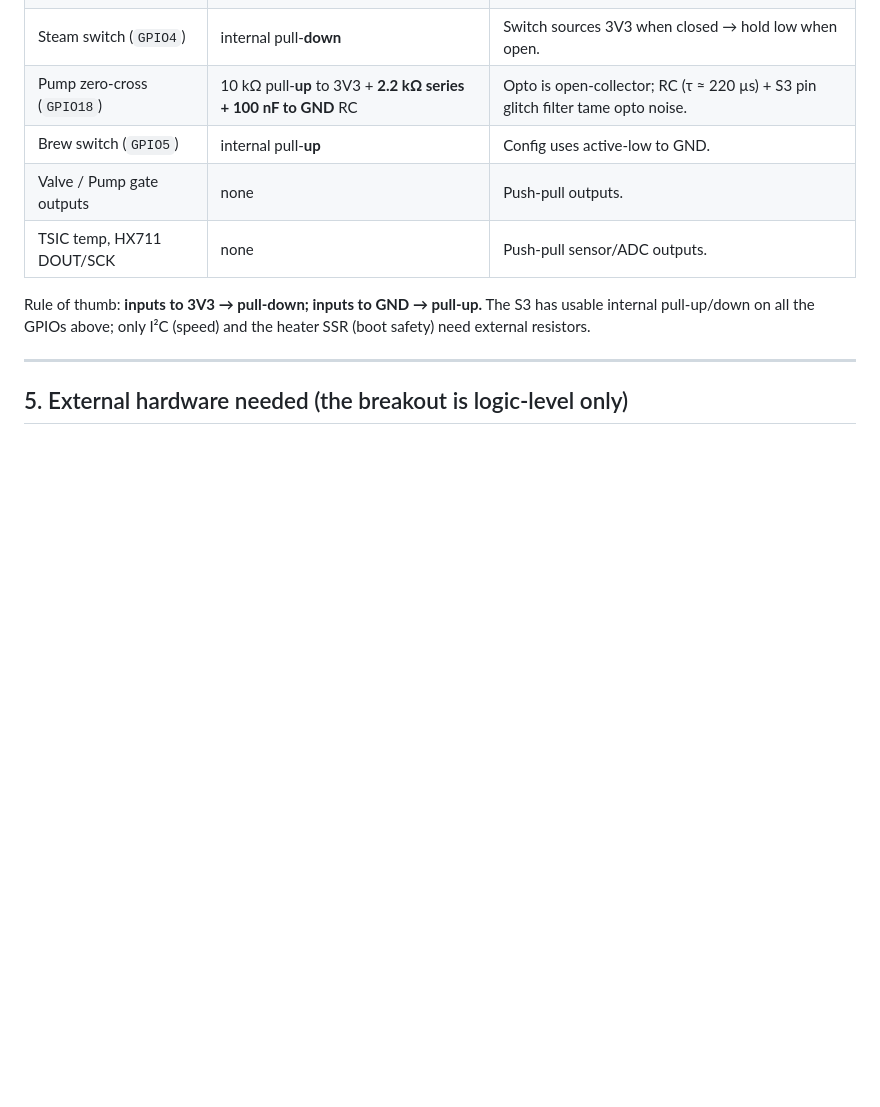
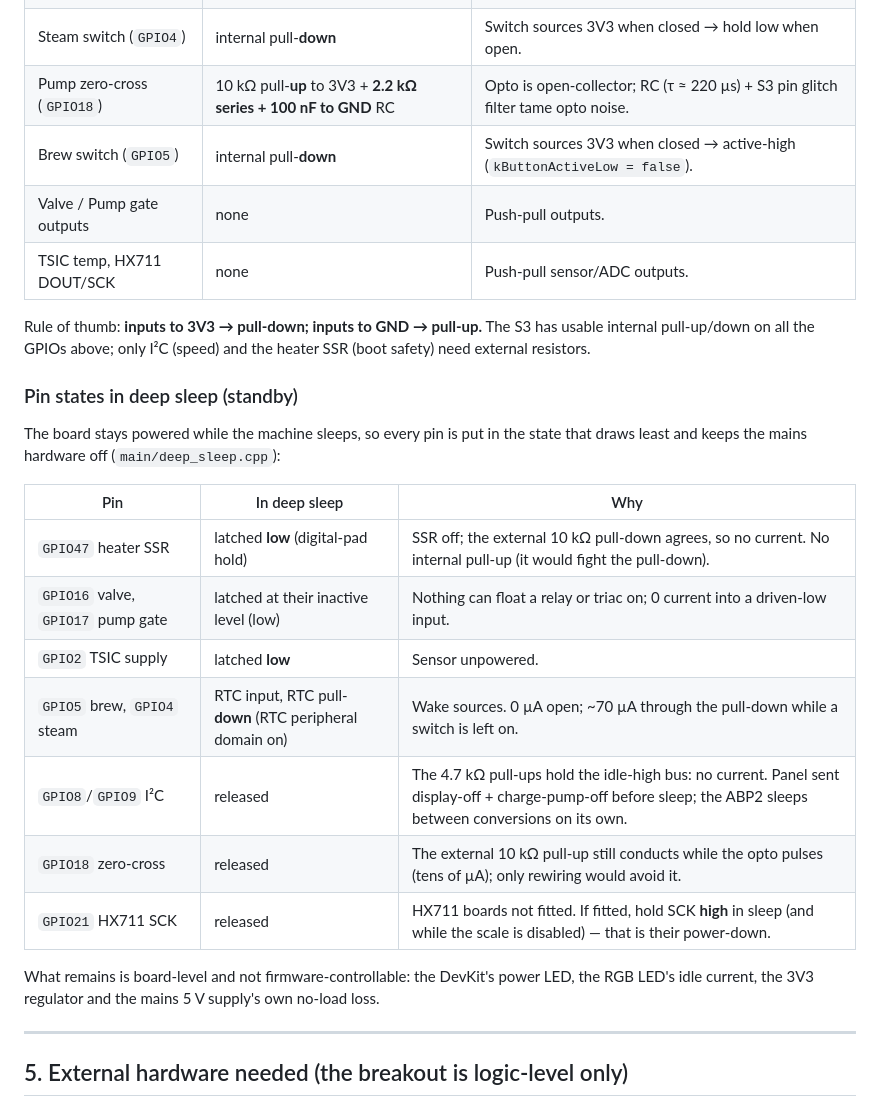
Before and after one commit to kYc0o/espid-coffee, a Markdown page: WIRING.md, the part around the change. GitHub-like rendering; blank space fills up the shorter version.

Commit message:
docs(wiring): pin states in deep sleep; brew switch is active-high
Adds the standby pin table: which outputs are latched off, how the two
switches are armed with RTC pull-downs, why the I2C and zero-cross
lines are left released, and what an HX711 would need if fitted.

The pull summary still said the brew switch used an internal pull-up
and was active-low; config.hpp and the pin map have it active-high
with a pull-down, which the deep-sleep wake arming relies on.

```diff
--- a/WIRING.md
+++ b/WIRING.md
@@ -81,13 +81,33 @@ rotary encoder, status/brew LED, flow meter, power switch, E-trigger.
 | Heater SSR (`GPIO47`) | 10 kΩ to **GND** | Guarantee heater OFF while the S3 boots (pin is Hi-Z). |
 | Steam switch (`GPIO4`) | internal pull-**down** | Switch sources 3V3 when closed → hold low when open. |
 | Pump zero-cross (`GPIO18`) | 10 kΩ pull-**up** to 3V3 + **2.2 kΩ series + 100 nF to GND** RC | Opto is open-collector; RC (τ ≈ 220 µs) + S3 pin glitch filter tame opto noise. |
-| Brew switch (`GPIO5`) | internal pull-**up** | Config uses active-low to GND. |
+| Brew switch (`GPIO5`) | internal pull-**down** | Switch sources 3V3 when closed → active-high (`kButtonActiveLow = false`). |
 | Valve / Pump gate outputs | none | Push-pull outputs. |
 | TSIC temp, HX711 DOUT/SCK | none | Push-pull sensor/ADC outputs. |
 
 Rule of thumb: **inputs to 3V3 → pull-down; inputs to GND → pull-up.**
 The S3 has usable internal pull-up/down on all the GPIOs above; only
 I²C (speed) and the heater SSR (boot safety) need external resistors.
+
+### Pin states in deep sleep (standby)
+
+The board stays powered while the machine sleeps, so every pin is put in
+the state that draws least and keeps the mains hardware off
+(`main/deep_sleep.cpp`):
+
+| Pin | In deep sleep | Why |
+|---|---|---|
+| `GPIO47` heater SSR | latched **low** (digital-pad hold) | SSR off; the external 10 kΩ pull-down agrees, so no current. No internal pull-up (it would fight the pull-down). |
+| `GPIO16` valve, `GPIO17` pump gate | latched at their inactive level (low) | Nothing can float a relay or triac on; 0 current into a driven-low input. |
+| `GPIO2` TSIC supply | latched **low** | Sensor unpowered. |
+| `GPIO5` brew, `GPIO4` steam | RTC input, RTC pull-**down** (RTC peripheral domain on) | Wake sources. 0 µA open; ~70 µA through the pull-down while a switch is left on. |
+| `GPIO8`/`GPIO9` I²C | released | The 4.7 kΩ pull-ups hold the idle-high bus: no current. Panel sent display-off + charge-pump-off before sleep; the ABP2 sleeps between conversions on its own. |
+| `GPIO18` zero-cross | released | The external 10 kΩ pull-up still conducts while the opto pulses (tens of µA); only rewiring would avoid it. |
+| `GPIO21` HX711 SCK | released | HX711 boards not fitted. If fitted, hold SCK **high** in sleep (and while the scale is disabled) — that is their power-down. |
+
+What remains is board-level and not firmware-controllable: the DevKit's
+power LED, the RGB LED's idle current, the 3V3 regulator and the mains
+5 V supply's own no-load loss.
 
 ---
 
```
